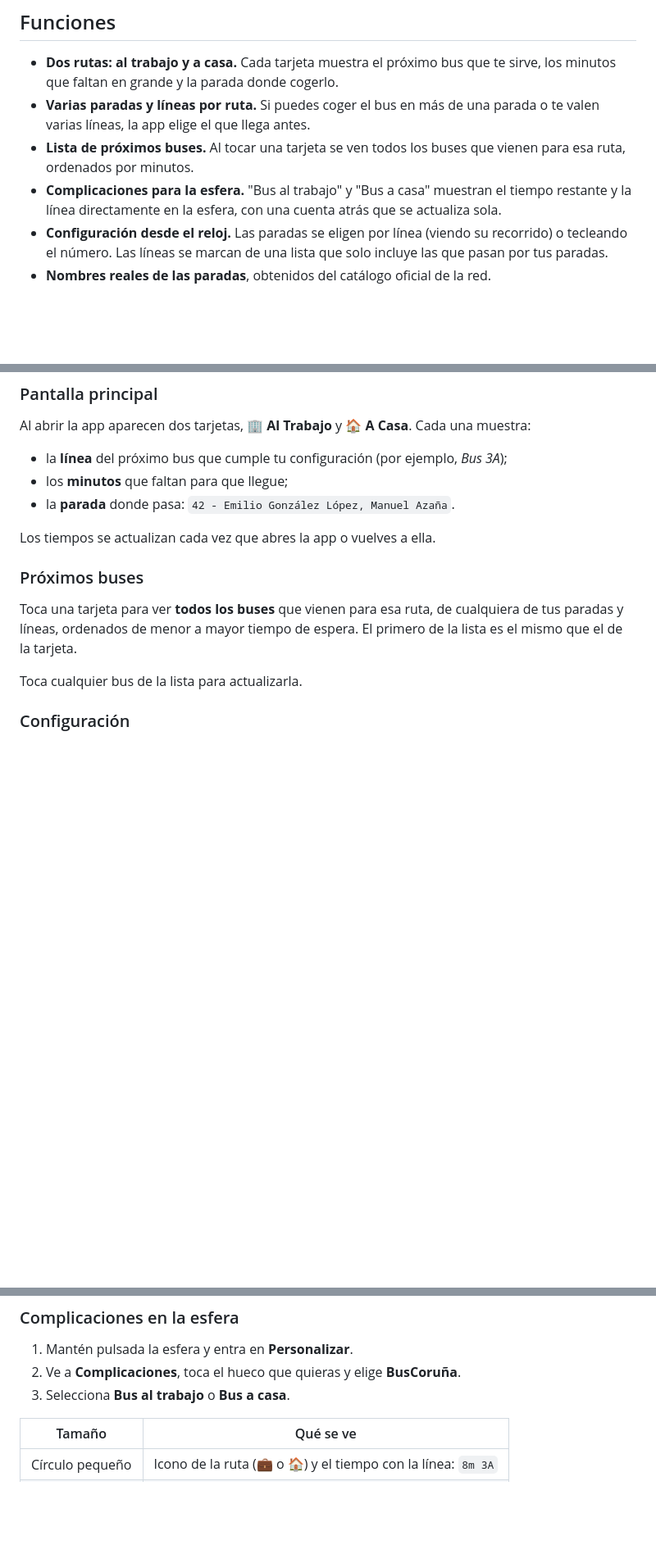
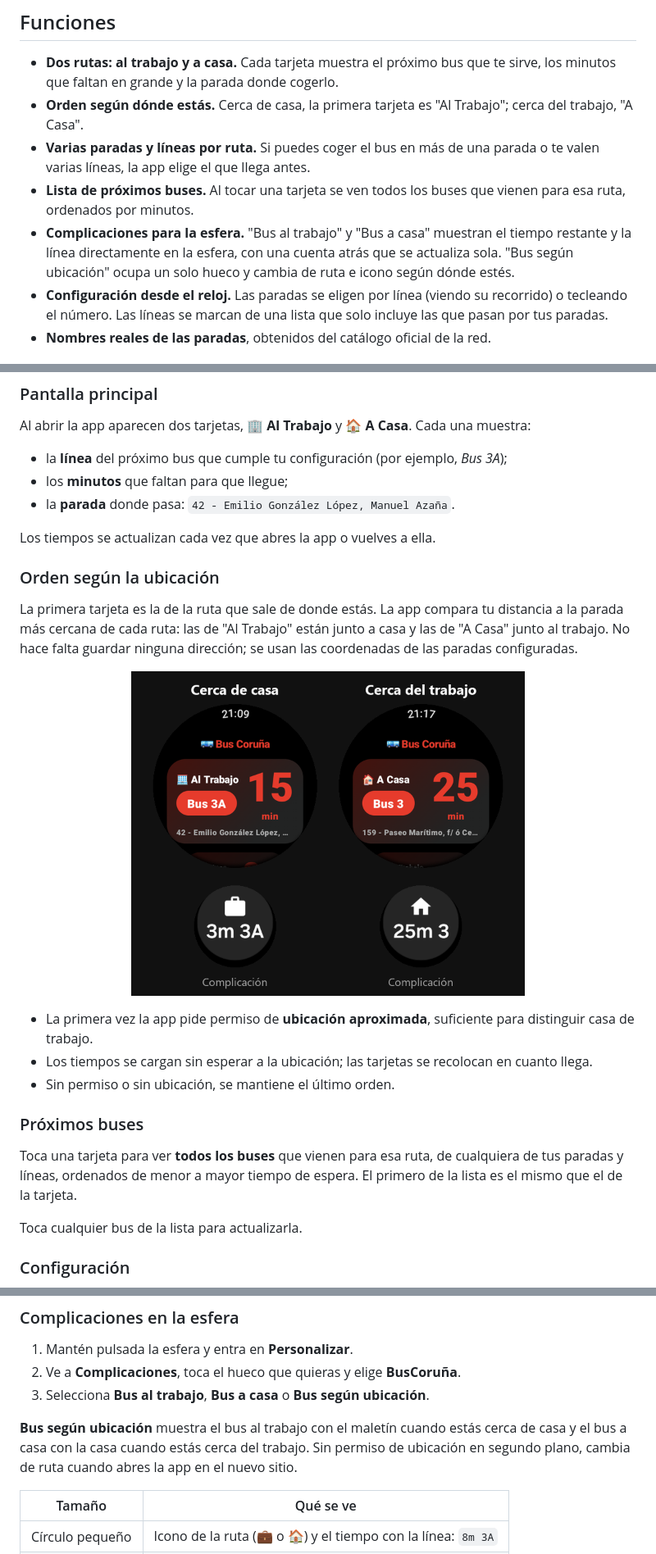
Before and after one commit to esanchon/BusCorua, a Markdown page: README.md, 3 parts joined by grey strips. Shown at 82% size. Rendered like a GitHub page; pictures changed too: docs/images/orden-por-ubicacion.png (added); blank space fills up the shorter version.

```diff
--- a/README.md
+++ b/README.md
@@ -16,9 +16,10 @@ Los tiempos se obtienen en directo del servicio de información de iTranvías.
 ## Funciones
 
 - **Dos rutas: al trabajo y a casa.** Cada tarjeta muestra el próximo bus que te sirve, los minutos que faltan en grande y la parada donde cogerlo.
+- **Orden según dónde estás.** Cerca de casa, la primera tarjeta es "Al Trabajo"; cerca del trabajo, "A Casa".
 - **Varias paradas y líneas por ruta.** Si puedes coger el bus en más de una parada o te valen varias líneas, la app elige el que llega antes.
 - **Lista de próximos buses.** Al tocar una tarjeta se ven todos los buses que vienen para esa ruta, ordenados por minutos.
-- **Complicaciones para la esfera.** "Bus al trabajo" y "Bus a casa" muestran el tiempo restante y la línea directamente en la esfera, con una cuenta atrás que se actualiza sola.
+- **Complicaciones para la esfera.** "Bus al trabajo" y "Bus a casa" muestran el tiempo restante y la línea directamente en la esfera, con una cuenta atrás que se actualiza sola. "Bus según ubicación" ocupa un solo hueco y cambia de ruta e icono según dónde estés.
 - **Configuración desde el reloj.** Las paradas se eligen por línea (viendo su recorrido) o tecleando el número. Las líneas se marcan de una lista que solo incluye las que pasan por tus paradas.
 - **Nombres reales de las paradas**, obtenidos del catálogo oficial de la red.
 
@@ -33,6 +34,18 @@ Al abrir la app aparecen dos tarjetas, **🏢 Al Trabajo** y **🏠 A Casa**. Ca
 - la **parada** donde pasa: `42 - Emilio González López, Manuel Azaña`.
 
 Los tiempos se actualizan cada vez que abres la app o vuelves a ella.
+
+### Orden según la ubicación
+
+La primera tarjeta es la de la ruta que sale de donde estás. La app compara tu distancia a la parada más cercana de cada ruta: las de "Al Trabajo" están junto a casa y las de "A Casa" junto al trabajo. No hace falta guardar ninguna dirección; se usan las coordenadas de las paradas configuradas.
+
+<p align="center">
+  <img src="docs/images/orden-por-ubicacion.png" width="480" alt="Cerca de casa la primera tarjeta es Al Trabajo y la complicación muestra el maletín; cerca del trabajo es A Casa y la complicación muestra la casa">
+</p>
+
+- La primera vez la app pide permiso de **ubicación aproximada**, suficiente para distinguir casa de trabajo.
+- Los tiempos se cargan sin esperar a la ubicación; las tarjetas se recolocan en cuanto llega.
+- Sin permiso o sin ubicación, se mantiene el último orden.
 
 ### Próximos buses
 
@@ -80,7 +93,9 @@ Valores por defecto:
 
 1. Mantén pulsada la esfera y entra en **Personalizar**.
 2. Ve a **Complicaciones**, toca el hueco que quieras y elige **BusCoruña**.
-3. Selecciona **Bus al trabajo** o **Bus a casa**.
+3. Selecciona **Bus al trabajo**, **Bus a casa** o **Bus según ubicación**.
+
+**Bus según ubicación** muestra el bus al trabajo con el maletín cuando estás cerca de casa y el bus a casa con la casa cuando estás cerca del trabajo. Sin permiso de ubicación en segundo plano, cambia de ruta cuando abres la app en el nuevo sitio.
 
 | Tamaño | Qué se ve |
 |---|---|
```
Also changed, not shown: other parts of README.md (+2 -1 lines), 11 other files.
